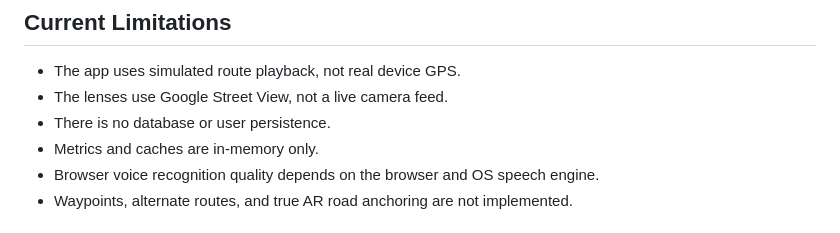
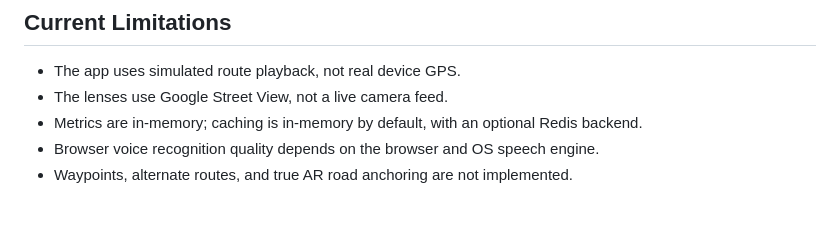
Before and after one commit to kanishk-aggarwal-1/SmartLens, a Markdown page: README.md, the part around the change. Drawn GitHub-style.

```diff
--- a/README.md
+++ b/README.md
@@ -298,8 +298,7 @@ Configure the app environment variables in Vercel, including `DATABASE_URL`, `SE
 
 - The app uses simulated route playback, not real device GPS.
 - The lenses use Google Street View, not a live camera feed.
-- There is no database or user persistence.
-- Metrics and caches are in-memory only.
+- Metrics are in-memory; caching is in-memory by default, with an optional Redis backend.
 - Browser voice recognition quality depends on the browser and OS speech engine.
 - Waypoints, alternate routes, and true AR road anchoring are not implemented.
 
```
